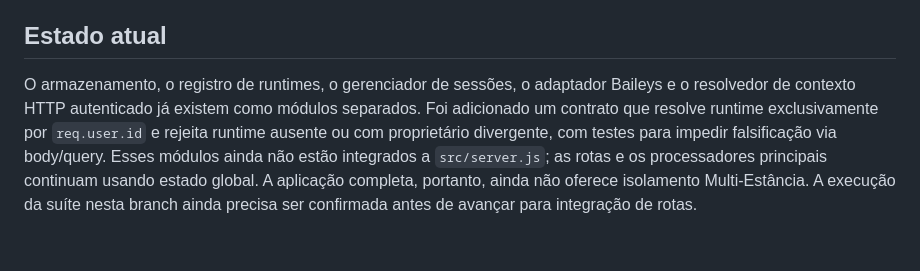
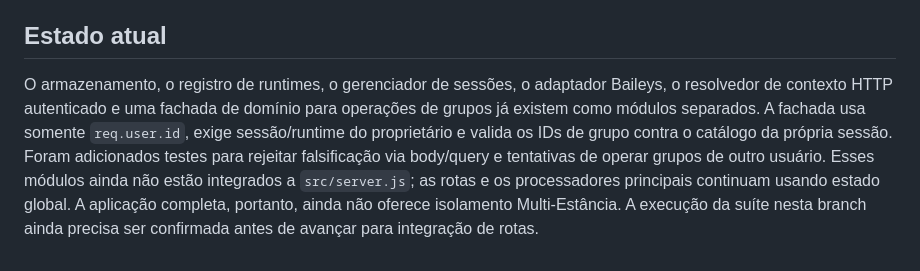
Before and after one commit to stanchackcesar-create/RegulOS, a Markdown page: docs/MULTI_ESTANCIA_PLANO_DE_MIGRACAO.md, the part around the change. Rendered like a GitHub page.

Commit message:
Document isolated group API facade

```diff
--- a/docs/MULTI_ESTANCIA_PLANO_DE_MIGRACAO.md
+++ b/docs/MULTI_ESTANCIA_PLANO_DE_MIGRACAO.md
@@ -62,4 +62,4 @@ Não avançar de fase se os testes de isolamento da fase anterior falharem.
 
 ## Estado atual
 
-O armazenamento, o registro de runtimes, o gerenciador de sessões, o adaptador Baileys e o resolvedor de contexto HTTP autenticado já existem como módulos separados. Foi adicionado um contrato que resolve runtime exclusivamente por `req.user.id` e rejeita runtime ausente ou com proprietário divergente, com testes para impedir falsificação via body/query. Esses módulos ainda não estão integrados a `src/server.js`; as rotas e os processadores principais continuam usando estado global. A aplicação completa, portanto, ainda não oferece isolamento Multi-Estância. A execução da suíte nesta branch ainda precisa ser confirmada antes de avançar para integração de rotas.
+O armazenamento, o registro de runtimes, o gerenciador de sessões, o adaptador Baileys, o resolvedor de contexto HTTP autenticado e uma fachada de domínio para operações de grupos já existem como módulos separados. A fachada usa somente `req.user.id`, exige sessão/runtime do proprietário e valida os IDs de grupo contra o catálogo da própria sessão. Foram adicionados testes para rejeitar falsificação via body/query e tentativas de operar grupos de outro usuário. Esses módulos ainda não estão integrados a `src/server.js`; as rotas e os processadores principais continuam usando estado global. A aplicação completa, portanto, ainda não oferece isolamento Multi-Estância. A execução da suíte nesta branch ainda precisa ser confirmada antes de avançar para integração de rotas.
```
